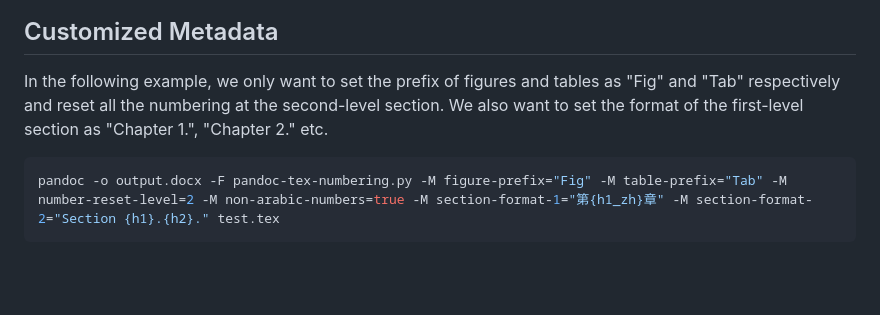
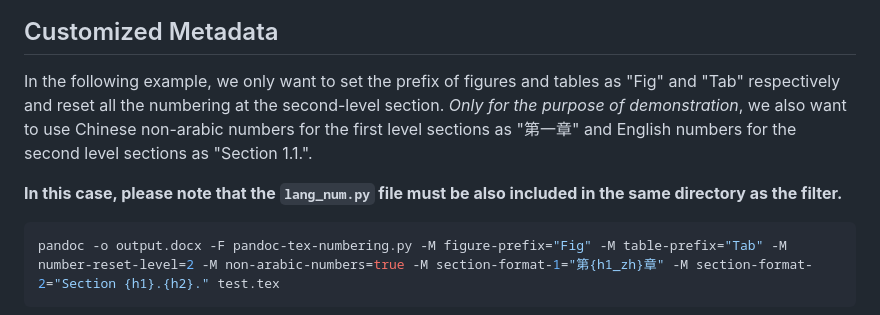
Before and after one commit to fncokg/pandoc-tex-numbering, a Markdown page: README.md, the part around the change. Drawn GitHub-style; blank space fills up the shorter version.

Commit message:
update examples in reademe

````diff
--- a/README.md
+++ b/README.md
@@ -128,7 +128,9 @@ The results are shown as follows:
 
 ## Customized Metadata
 
-In the following example, we only want to set the prefix of figures and tables as "Fig" and "Tab" respectively and reset all the numbering at the second-level section. We also want to set the format of the first-level section as "Chapter 1.", "Chapter 2." etc.
+In the following example, we only want to set the prefix of figures and tables as "Fig" and "Tab" respectively and reset all the numbering at the second-level section. *Only for the purpose of demonstration*, we also want to use Chinese non-arabic numbers for the first level sections as "第一章" and English numbers for the second level sections as "Section 1.1.".
+
+**In this case, please note that the `lang_num.py` file must be also included in the same directory as the filter.**
 
 ```bash
 pandoc -o output.docx -F pandoc-tex-numbering.py -M figure-prefix="Fig" -M table-prefix="Tab" -M number-reset-level=2 -M non-arabic-numbers=true -M section-format-1="第{h1_zh}章" -M section-format-2="Section {h1}.{h2}." test.tex
````
